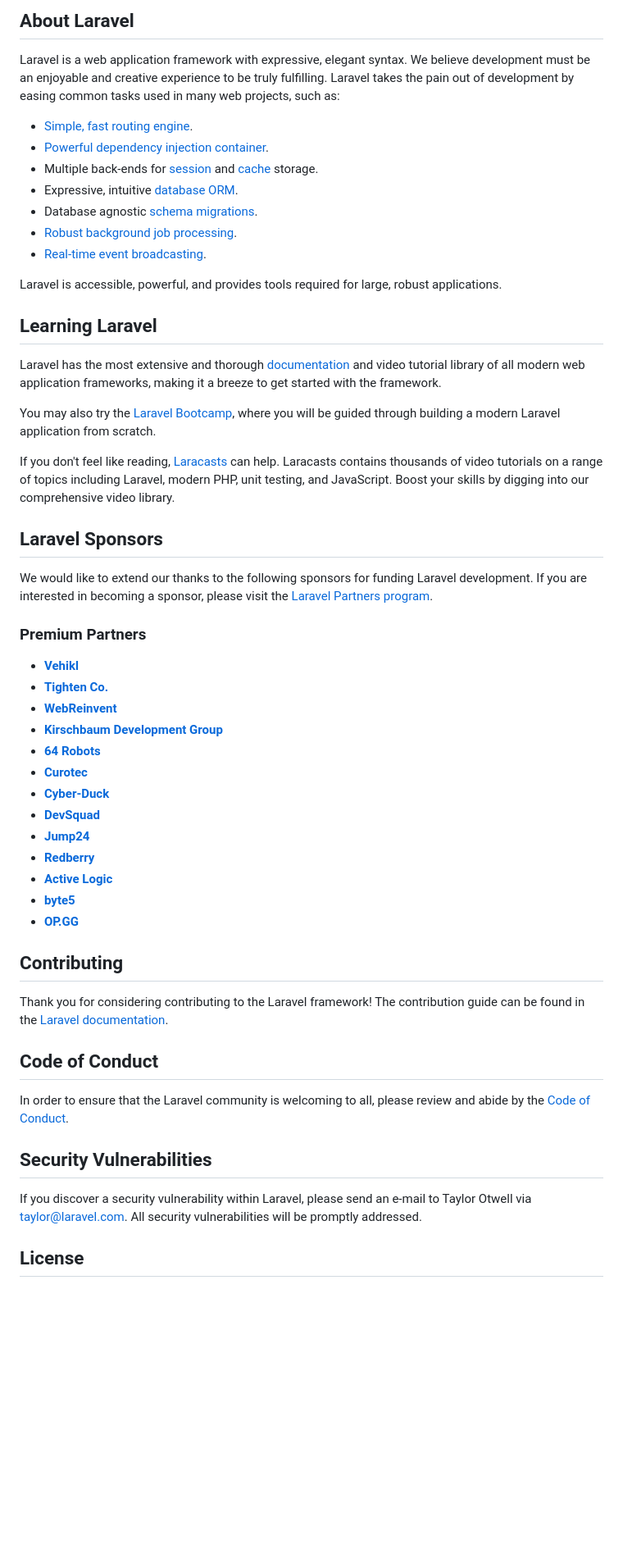
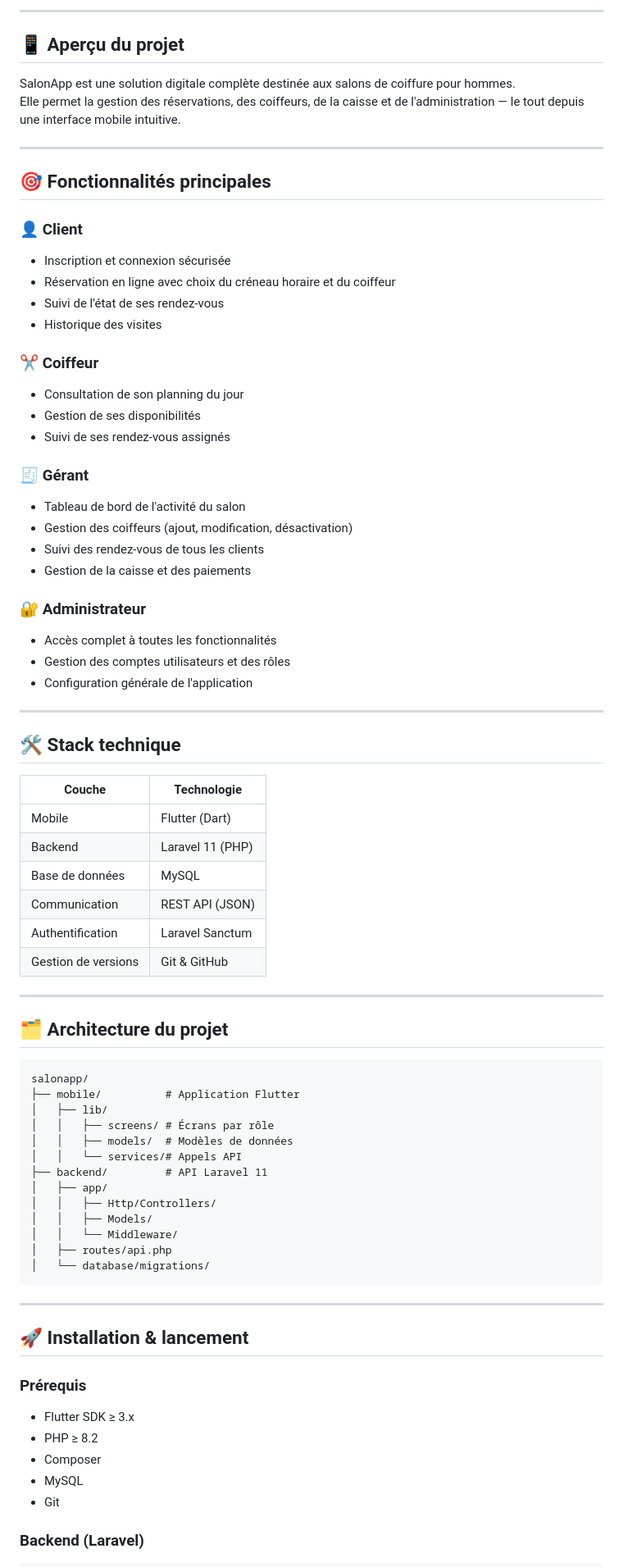
Before and after one commit to junior512/salonapp, a Markdown page: README.md, the part around one of its changes. Shown at 82% size. GitHub-like rendering; blank space fills up the shorter version.

Commit message:
Update README - professional version

````diff
--- a/README.md
+++ b/README.md
@@ -9,57 +5,80 @@
 
-## About Laravel
+---
 
-Laravel is a web application framework with expressive, elegant syntax. We believe development must be an enjoyable and creative experience to be truly fulfilling. Laravel takes the pain out of development by easing common tasks used in many web projects, such as:
+## 📱 Aperçu du projet
 
-- [Simple, fast routing engine](https://laravel.com/docs/routing).
-- [Powerful dependency injection container](https://laravel.com/docs/container).
-- Multiple back-ends for [session](https://laravel.com/docs/session) and [cache](https://laravel.com/docs/cache) storage.
-- Expressive, intuitive [database ORM](https://laravel.com/docs/eloquent).
-- Database agnostic [schema migrations](https://laravel.com/docs/migrations).
-- [Robust background job processing](https://laravel.com/docs/queues).
-- [Real-time event broadcasting](https://laravel.com/docs/broadcasting).
+SalonApp est une solution digitale complète destinée aux salons de coiffure pour hommes.
+Elle permet la gestion des réservations, des coiffeurs, de la caisse et de l'administration — le tout depuis une interface mobile intuitive.
 
-Laravel is accessible, powerful, and provides tools required for large, robust applications.
+---
 
-## Learning Laravel
+## 🎯 Fonctionnalités principales
 
-Laravel has the most extensive and thorough [documentation](https://laravel.com/docs) and video tutorial library of all modern web application frameworks, making it a breeze to get started with the framework.
+### 👤 Client
+- Inscription et connexion sécurisée
+- Réservation en ligne avec choix du créneau horaire et du coiffeur
+- Suivi de l'état de ses rendez-vous
+- Historique des visites
 
-You may also try the [Laravel Bootcamp](https://bootcamp.laravel.com), where you will be guided through building a modern Laravel application from scratch.
+### ✂️ Coiffeur
+- Consultation de son planning du jour
+- Gestion de ses disponibilités
+- Suivi de ses rendez-vous assignés
 
-If you don't feel like reading, [Laracasts](https://laracasts.com) can help. Laracasts contains thousands of video tutorials on a range of topics including Laravel, modern PHP, unit testing, and JavaScript. Boost your skills by digging into our comprehensive video library.
+### 🧾 Gérant
+- Tableau de bord de l'activité du salon
+- Gestion des coiffeurs (ajout, modification, désactivation)
+- Suivi des rendez-vous de tous les clients
+- Gestion de la caisse et des paiements
 
-## Laravel Sponsors
+### 🔐 Administrateur
+- Accès complet à toutes les fonctionnalités
+- Gestion des comptes utilisateurs et des rôles
+- Configuration générale de l'application
 
-We would like to extend our thanks to the following sponsors for funding Laravel development. If you are interested in becoming a sponsor, please visit the [Laravel Partners program](https://partners.laravel.com).
+---
 
-### Premium Partners
+## 🛠️ Stack technique
 
-- **[Vehikl](https://vehikl.com/)**
-- **[Tighten Co.](https://tighten.co)**
-- **[WebReinvent](https://webreinvent.com/)**
-- **[Kirschbaum Development Group](https://kirschbaumdevelopment.com)**
-- **[64 Robots](https://64robots.com)**
-- **[Curotec](https://www.curotec.com/services/technologies/laravel/)**
-- **[Cyber-Duck](https://cyber-duck.co.uk)**
-- **[DevSquad](https://devsquad.com/hire-laravel-developers)**
-- **[Jump24](https://jump24.co.uk)**
-- **[Redberry](https://redberry.international/laravel/)**
-- **[Active Logic](https://activelogic.com)**
-- **[byte5](https://byte5.de)**
-- **[OP.GG](https://op.gg)**
+| Couche | Technologie |
+|---|---|
+| Mobile | Flutter (Dart) |
+| Backend | Laravel 11 (PHP) |
+| Base de données | MySQL |
+| Communication | REST API (JSON) |
+| Authentification | Laravel Sanctum |
+| Gestion de versions | Git & GitHub |
 
-## Contributing
+---
 
-Thank you for considering contributing to the Laravel framework! The contribution guide can be found in the [Laravel documentation](https://laravel.com/docs/contributions).
+## 🗂️ Architecture du projet
 
-## Code of Conduct
+```
+salonapp/
+├── mobile/          # Application Flutter
+│   ├── lib/
+│   │   ├── screens/ # Écrans par rôle
+│   │   ├── models/  # Modèles de données
+│   │   └── services/# Appels API
+├── backend/         # API Laravel 11
+│   ├── app/
+│   │   ├── Http/Controllers/
+│   │   ├── Models/
+│   │   └── Middleware/
+│   ├── routes/api.php
+│   └── database/migrations/
+```
 
-In order to ensure that the Laravel community is welcoming to all, please review and abide by the [Code of Conduct](https://laravel.com/docs/contributions#code-of-conduct).
+---
 
-## Security Vulnerabilities
+## 🚀 Installation & lancement
 
-If you discover a security vulnerability within Laravel, please send an e-mail to Taylor Otwell via [taylor@laravel.com](mailto:taylor@laravel.com). All security vulnerabilities will be promptly addressed.
+### Prérequis
+- Flutter SDK ≥ 3.x
+- PHP ≥ 8.2
+- Composer
+- MySQL
+- Git
 
-## License
+### Backend (Laravel)
 
````
Also changed, not shown: other parts of README.md (+61 -8 lines).
